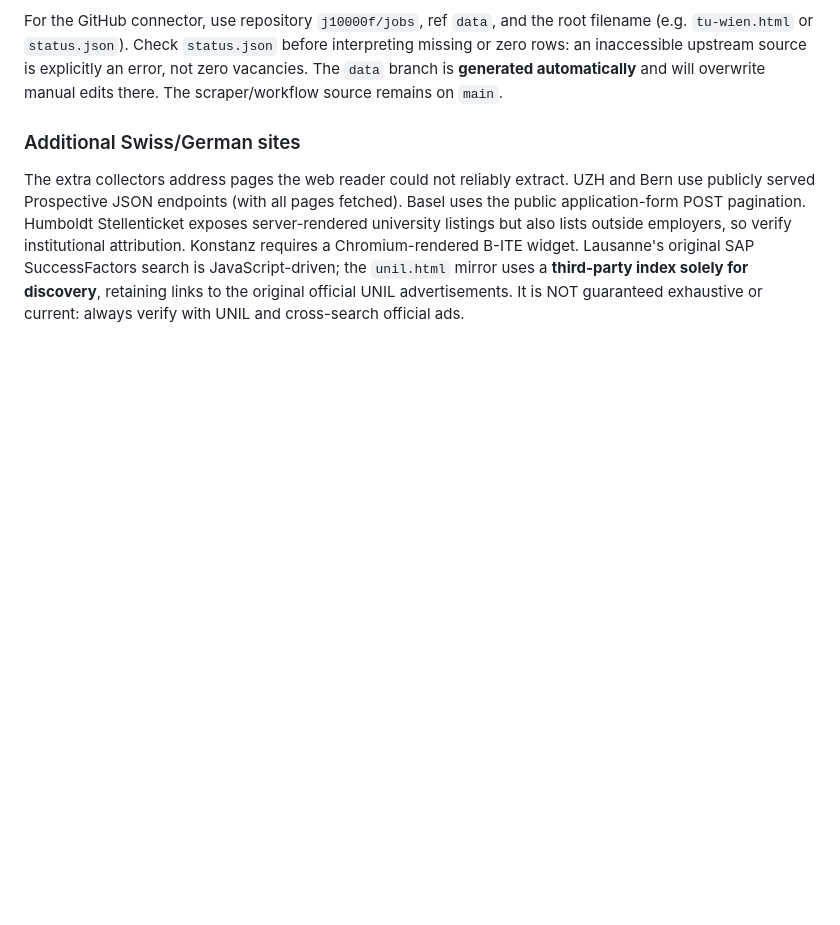
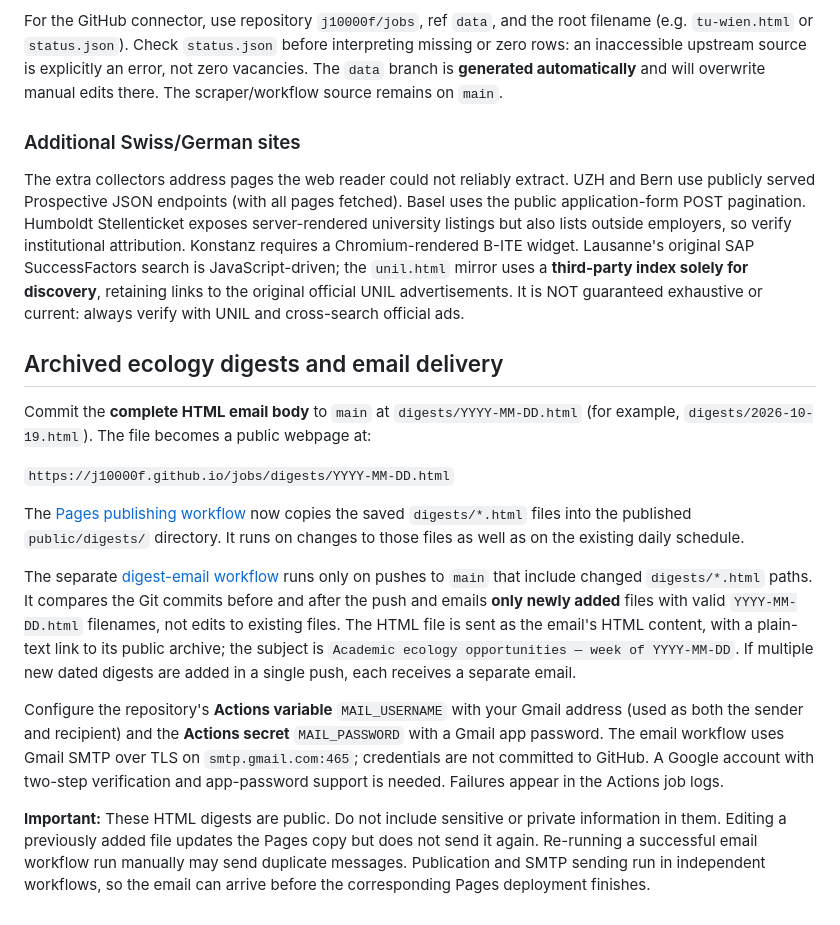
Before and after one commit to j10000f/jobs, a Markdown page: README.md, the part around the change. Rendered like a GitHub page; blank space fills up the shorter version.

Commit message:
Document published digest archive and automatic SMTP delivery

```diff
--- a/README.md
+++ b/README.md
@@ -50,3 +50,37 @@ For the GitHub connector, use repository `j10000f/jobs`, ref `data`, and the roo
 ### Additional Swiss/German sites
 
 The extra collectors address pages the web reader could not reliably extract. UZH and Bern use publicly served Prospective JSON endpoints (with all pages fetched). Basel uses the public application-form POST pagination. Humboldt Stellenticket exposes server-rendered university listings but also lists outside employers, so verify institutional attribution. Konstanz requires a Chromium-rendered B-ITE widget. Lausanne's original SAP SuccessFactors search is JavaScript-driven; the `unil.html` mirror uses a **third-party index solely for discovery**, retaining links to the original official UNIL advertisements. It is NOT guaranteed exhaustive or current: always verify with UNIL and cross-search official ads.
+
+## Archived ecology digests and email delivery
+
+Commit the **complete HTML email body** to `main` at `digests/YYYY-MM-DD.html` (for example,
+`digests/2026-10-19.html`). The file becomes a public webpage at:
+
+`https://j10000f.github.io/jobs/digests/YYYY-MM-DD.html`
+
+The [Pages publishing workflow](.github/workflows/publish.yml) now copies the saved
+`digests/*.html` files into the published `public/digests/` directory. It runs
+on changes to those files as well as on the existing daily schedule.
+
+The separate [digest-email workflow](.github/workflows/email-digests.yml) runs
+only on pushes to `main` that include changed `digests/*.html` paths. It
+compares the Git commits before and after the push and emails **only newly
+added** files with valid `YYYY-MM-DD.html` filenames, not edits to existing
+files. The HTML file is sent as the email's HTML content, with a plain-text
+link to its public archive; the subject is
+`Academic ecology opportunities — week of YYYY-MM-DD`. If multiple new dated
+digests are added in a single push, each receives a separate email.
+
+Configure the repository's **Actions variable** `MAIL_USERNAME` with your Gmail
+address (used as both the sender and recipient) and the **Actions secret**
+`MAIL_PASSWORD` with a Gmail app password. The email workflow uses Gmail SMTP
+over TLS on `smtp.gmail.com:465`; credentials are not committed to GitHub.
+A Google account with two-step verification and app-password support is needed.
+Failures appear in the Actions job logs.
+
+**Important:** These HTML digests are public. Do not include sensitive or
+private information in them. Editing a previously added file updates the Pages
+copy but does not send it again. Re-running a successful email workflow run
+manually may send duplicate messages. Publication and SMTP sending run in
+independent workflows, so the email can arrive before the corresponding Pages
+deployment finishes.
```
